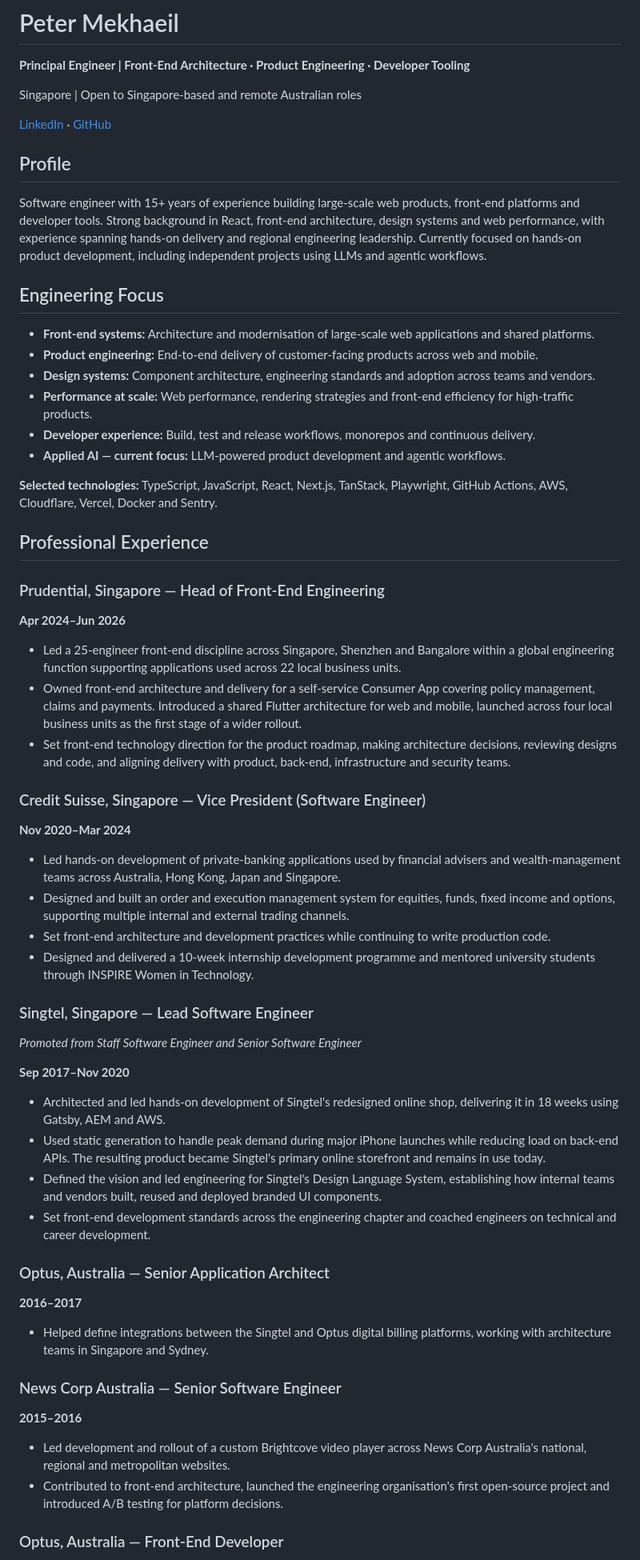
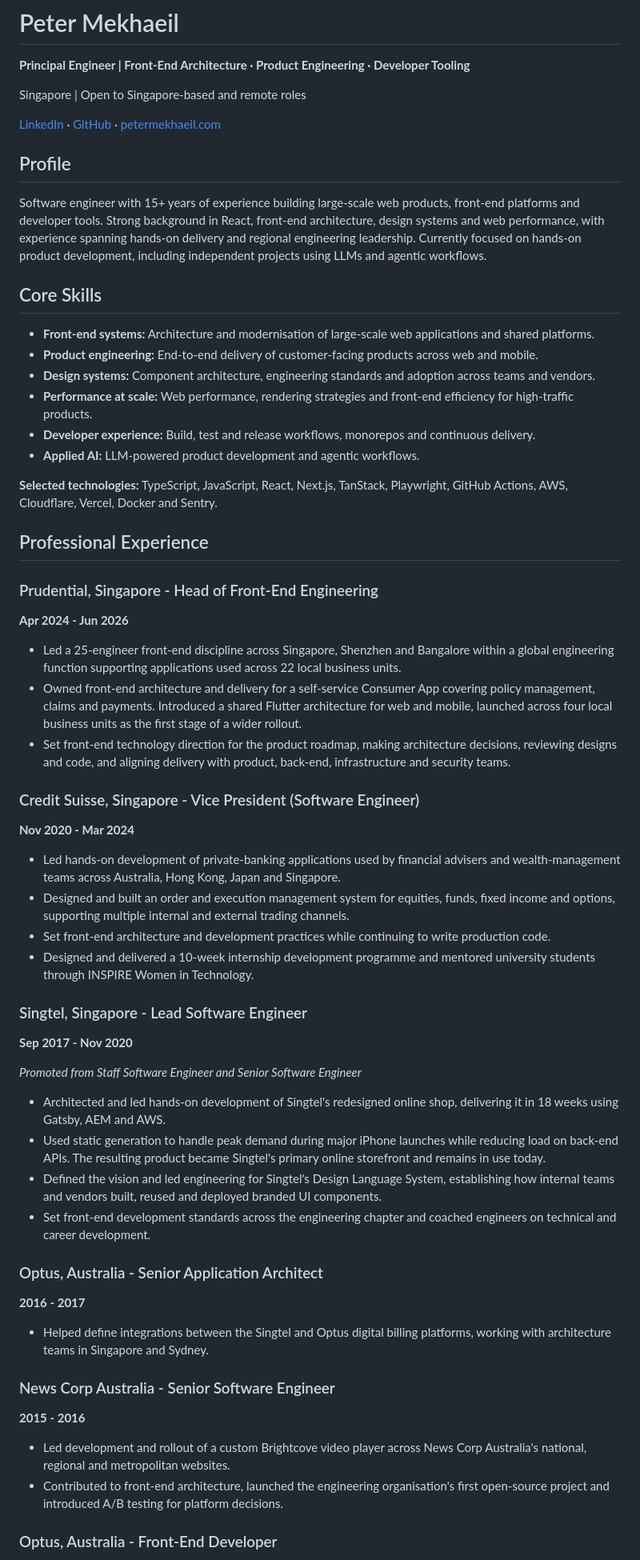
Before and after one commit to petermekhaeil/petermekhaeil.com, a Markdown page: src/_data/cv.md, the part around one of its changes. Shown at 80% size. Rendered like a GitHub page.

Commit message:
docs: Update CV content

```diff
--- a/src/_data/cv.md
+++ b/src/_data/cv.md
@@ -2,67 +2,67 @@
 
 **Principal Engineer | Front-End Architecture · Product Engineering · Developer Tooling**
 
-Singapore | Open to Singapore-based and remote Australian roles
+Singapore | Open to Singapore-based and remote roles
 
-[LinkedIn](https://www.linkedin.com/in/petermekhaeil/) · [GitHub](https://github.com/petermekhaeil)
+[LinkedIn](https://www.linkedin.com/in/petermekhaeil/) · [GitHub](https://github.com/petermekhaeil) · [petermekhaeil.com](https://www.petermekhaeil.com)
 
 ## Profile
 
 Software engineer with 15+ years of experience building large-scale web products, front-end platforms and developer tools. Strong background in React, front-end architecture, design systems and web performance, with experience spanning hands-on delivery and regional engineering leadership. Currently focused on hands-on product development, including independent projects using LLMs and agentic workflows.
 
-## Engineering Focus
+## Core Skills
 
 - **Front-end systems:** Architecture and modernisation of large-scale web applications and shared platforms.
 - **Product engineering:** End-to-end delivery of customer-facing products across web and mobile.
 - **Design systems:** Component architecture, engineering standards and adoption across teams and vendors.
 - **Performance at scale:** Web performance, rendering strategies and front-end efficiency for high-traffic products.
 - **Developer experience:** Build, test and release workflows, monorepos and continuous delivery.
-- **Applied AI — current focus:** LLM-powered product development and agentic workflows.
+- **Applied AI:** LLM-powered product development and agentic workflows.
 
 **Selected technologies:** TypeScript, JavaScript, React, Next.js, TanStack, Playwright, GitHub Actions, AWS, Cloudflare, Vercel, Docker and Sentry.
 
 ## Professional Experience
 
-### Prudential, Singapore — Head of Front-End Engineering
+### Prudential, Singapore - Head of Front-End Engineering
 
-**Apr 2024–Jun 2026**
+**Apr 2024 - Jun 2026**
 
 - Led a 25-engineer front-end discipline across Singapore, Shenzhen and Bangalore within a global engineering function supporting applications used across 22 local business units.
 - Owned front-end architecture and delivery for a self-service Consumer App covering policy management, claims and payments. Introduced a shared Flutter architecture for web and mobile, launched across four local business units as the first stage of a wider rollout.
 - Set front-end technology direction for the product roadmap, making architecture decisions, reviewing designs and code, and aligning delivery with product, back-end, infrastructure and security teams.
 
-### Credit Suisse, Singapore — Vice President (Software Engineer)
+### Credit Suisse, Singapore - Vice President (Software Engineer)
 
-**Nov 2020–Mar 2024**
+**Nov 2020 - Mar 2024**
 
 - Led hands-on development of private-banking applications used by financial advisers and wealth-management teams across Australia, Hong Kong, Japan and Singapore.
 - Designed and built an order and execution management system for equities, funds, fixed income and options, supporting multiple internal and external trading channels.
 - Set front-end architecture and development practices while continuing to write production code.
 - Designed and delivered a 10-week internship development programme and mentored university students through INSPIRE Women in Technology.
 
-### Singtel, Singapore — Lead Software Engineer
+### Singtel, Singapore - Lead Software Engineer
+
+**Sep 2017 - Nov 2020**
 
 _Promoted from Staff Software Engineer and Senior Software Engineer_
-
-**Sep 2017–Nov 2020**
 
 - Architected and led hands-on development of Singtel's redesigned online shop, delivering it in 18 weeks using Gatsby, AEM and AWS.
 - Used static generation to handle peak demand during major iPhone launches while reducing load on back-end APIs. The resulting product became Singtel's primary online storefront and remains in use today.
 - Defined the vision and led engineering for Singtel's Design Language System, establishing how internal teams and vendors built, reused and deployed branded UI components.
 - Set front-end development standards across the engineering chapter and coached engineers on technical and career development.
 
-### Optus, Australia — Senior Application Architect
+### Optus, Australia - Senior Application Architect
 
-**2016–2017**
+**2016 - 2017**
 
 - Helped define integrations between the Singtel and Optus digital billing platforms, working with architecture teams in Singapore and Sydney.
 
-### News Corp Australia — Senior Software Engineer
+### News Corp Australia - Senior Software Engineer
 
-**2015–2016**
+**2015 - 2016**
 
 - Led development and rollout of a custom Brightcove video player across News Corp Australia's national, regional and metropolitan websites.
 - Contributed to front-end architecture, launched the engineering organisation's first open-source project and introduced A/B testing for platform decisions.
 
-### Optus, Australia — Front-End Developer
+### Optus, Australia - Front-End Developer
 
```
Also changed, not shown: other parts of src/_data/cv.md (+1 -1 lines).
